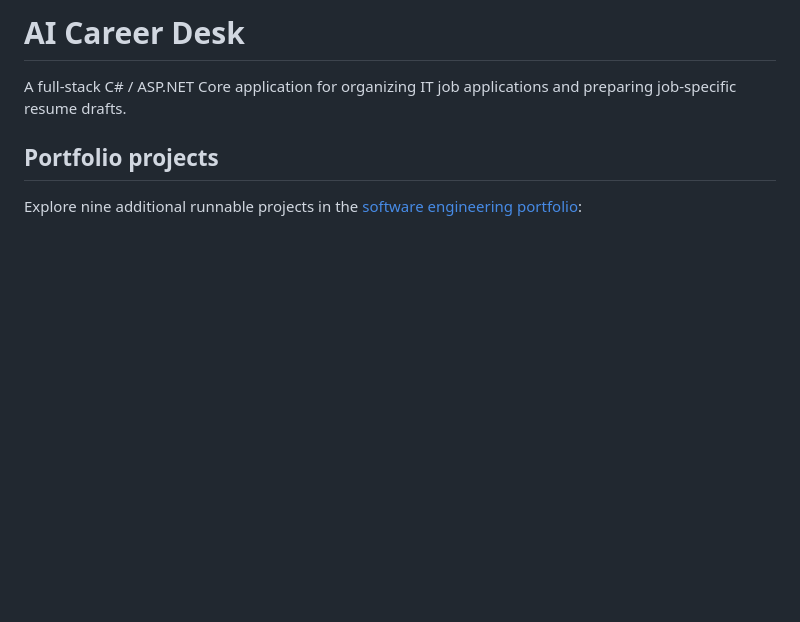
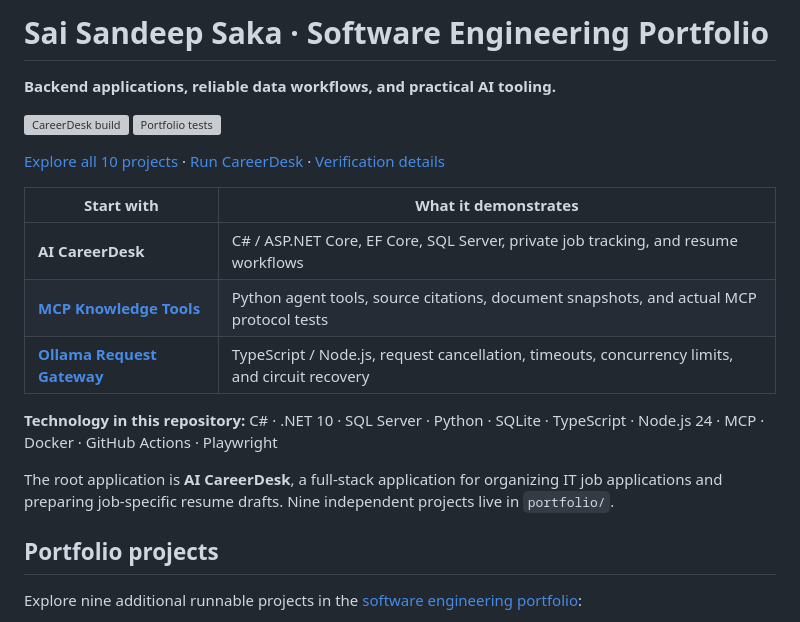
Before and after one commit to ssaka2/Ai-project-, a Markdown page: README.md, the part around the change. Rendered like a GitHub page; blank space fills up the shorter version; grey boxes are pictures that could not be loaded.

Commit message:
Present portfolio with featured projects, technology coverage, and profile README

```diff
--- a/README.md
+++ b/README.md
@@ -1,7 +1,21 @@
-# AI Career Desk
+# Sai Sandeep Saka · Software Engineering Portfolio
 
-A full-stack C# / ASP.NET Core application for organizing IT job applications
-and preparing job-specific resume drafts.
+**Backend applications, reliable data workflows, and practical AI tooling.**
+
+[![CareerDesk build](https://github.com/ssaka2/Ai-project-/actions/workflows/ci.yml/badge.svg)](https://github.com/ssaka2/Ai-project-/actions/workflows/ci.yml)
+[![Portfolio tests](https://github.com/ssaka2/Ai-project-/actions/workflows/portfolio.yml/badge.svg)](https://github.com/ssaka2/Ai-project-/actions/workflows/portfolio.yml)
+
+[Explore all 10 projects](portfolio/README.md) · [Run CareerDesk](#start-the-full-stack) · [Verification details](docs/technology-review.md)
+
+| Start with | What it demonstrates |
+| --- | --- |
+| **AI CareerDesk** | C# / ASP.NET Core, EF Core, SQL Server, private job tracking, and resume workflows |
+| **[MCP Knowledge Tools](portfolio/mcp-knowledge-tools/)** | Python agent tools, source citations, document snapshots, and actual MCP protocol tests |
+| **[Ollama Request Gateway](portfolio/ollama-request-gateway/)** | TypeScript / Node.js, request cancellation, timeouts, concurrency limits, and circuit recovery |
+
+**Technology in this repository:** C# · .NET 10 · SQL Server · Python · SQLite · TypeScript · Node.js 24 · MCP · Docker · GitHub Actions · Playwright
+
+The root application is **AI CareerDesk**, a full-stack application for organizing IT job applications and preparing job-specific resume drafts. Nine independent projects live in `portfolio/`.
 
 ## Portfolio projects
 
```
Also changed, not shown: docs/profile/README.md (added, +40 -0 lines), docs/profile/SETUP.md (added, +19 -0 lines).
